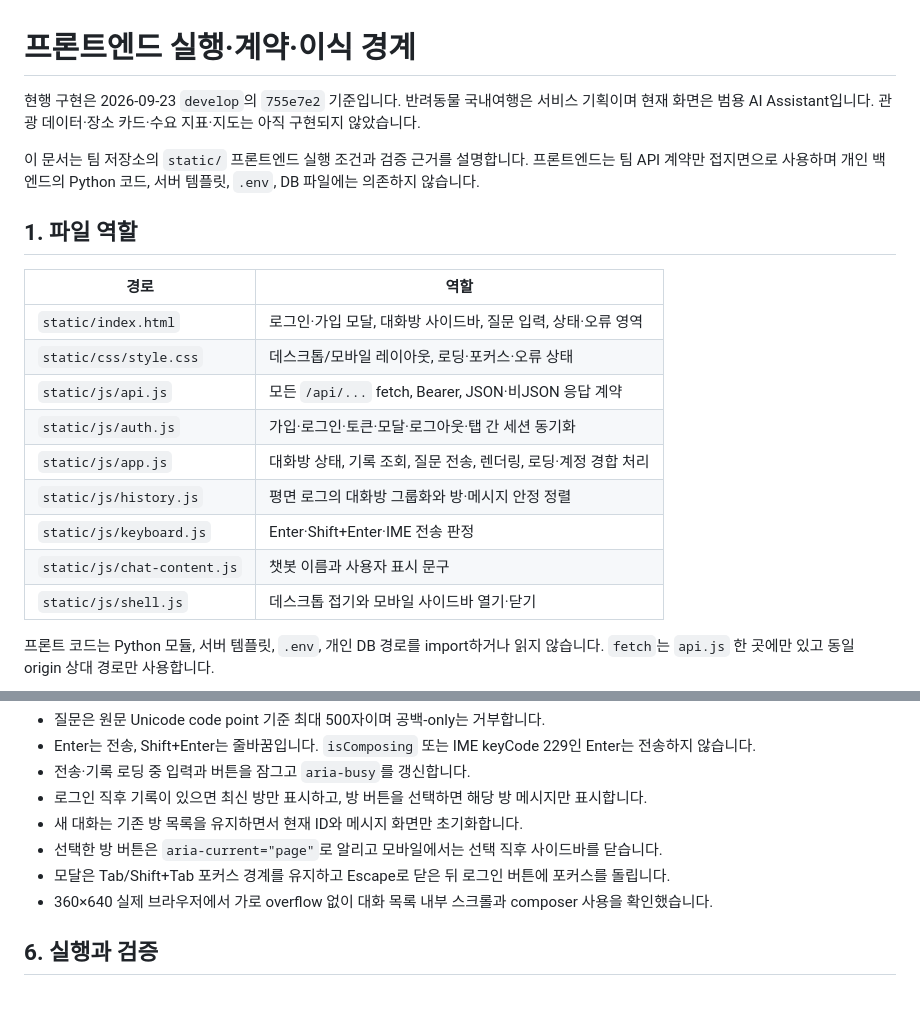
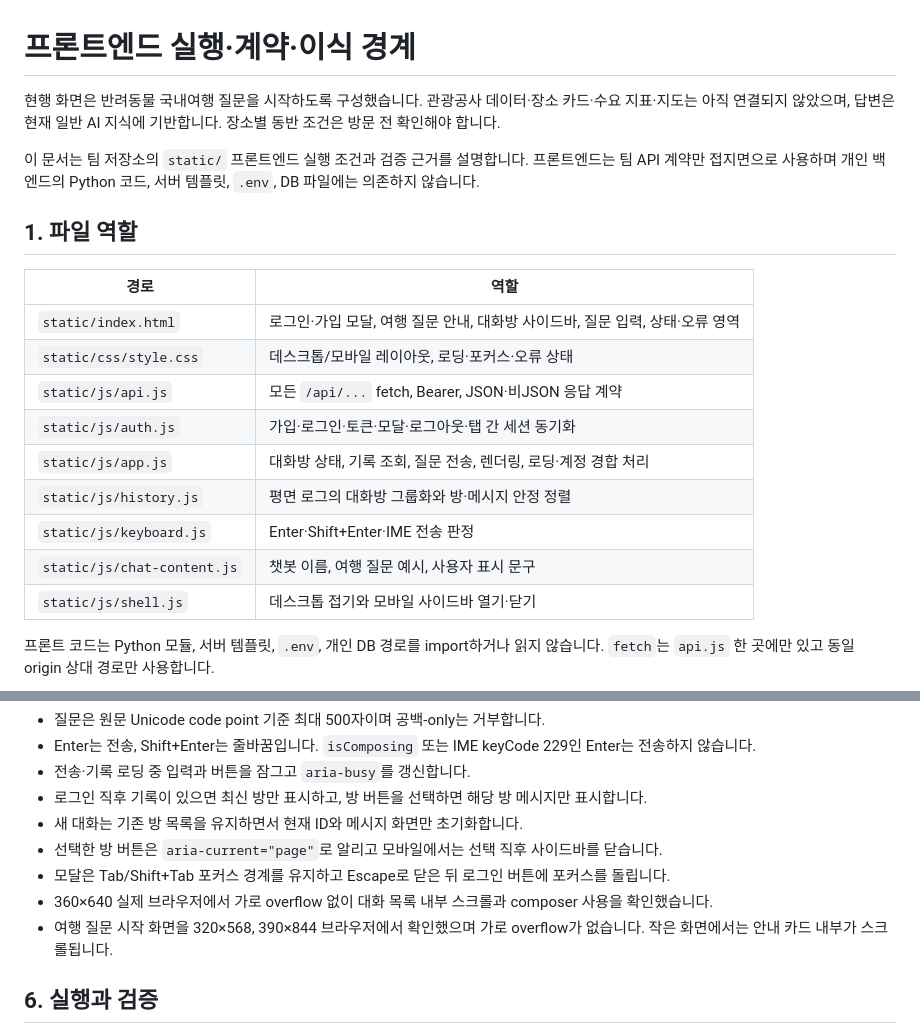
Before and after one commit to AI-SW-Basic-B7-1/7-1, a Markdown page: docs/FRONTEND_GUIDE.md, 2 parts joined by grey strips. GitHub-like rendering; blank space fills up the shorter version.

Commit message:
docs: 여행 화면의 데이터 연결 상태 명시

```diff
--- a/docs/FRONTEND_GUIDE.md
+++ b/docs/FRONTEND_GUIDE.md
@@ -1,6 +1,6 @@
 # 프론트엔드 실행·계약·이식 경계
 
-현행 구현은 2026-09-23 `develop`의 `755e7e2` 기준입니다. 반려동물 국내여행은 서비스 기획이며 현재 화면은 범용 AI Assistant입니다. 관광 데이터·장소 카드·수요 지표·지도는 아직 구현되지 않았습니다.
+현행 화면은 반려동물 국내여행 질문을 시작하도록 구성했습니다. 관광공사 데이터·장소 카드·수요 지표·지도는 아직 연결되지 않았으며, 답변은 현재 일반 AI 지식에 기반합니다. 장소별 동반 조건은 방문 전 확인해야 합니다.
 
 이 문서는 팀 저장소의 `static/` 프론트엔드 실행 조건과 검증 근거를 설명합니다. 프론트엔드는 팀 API 계약만 접지면으로 사용하며 개인 백엔드의 Python 코드, 서버 템플릿, `.env`, DB 파일에는 의존하지 않습니다.
 
@@ -8,14 +8,14 @@
 
 | 경로 | 역할 |
 |---|---|
-| `static/index.html` | 로그인·가입 모달, 대화방 사이드바, 질문 입력, 상태·오류 영역 |
+| `static/index.html` | 로그인·가입 모달, 여행 질문 안내, 대화방 사이드바, 질문 입력, 상태·오류 영역 |
 | `static/css/style.css` | 데스크톱/모바일 레이아웃, 로딩·포커스·오류 상태 |
 | `static/js/api.js` | 모든 `/api/...` fetch, Bearer, JSON·비JSON 응답 계약 |
 | `static/js/auth.js` | 가입·로그인·토큰·모달·로그아웃·탭 간 세션 동기화 |
 | `static/js/app.js` | 대화방 상태, 기록 조회, 질문 전송, 렌더링, 로딩·계정 경합 처리 |
 | `static/js/history.js` | 평면 로그의 대화방 그룹화와 방·메시지 안정 정렬 |
 | `static/js/keyboard.js` | Enter·Shift+Enter·IME 전송 판정 |
-| `static/js/chat-content.js` | 챗봇 이름과 사용자 표시 문구 |
+| `static/js/chat-content.js` | 챗봇 이름, 여행 질문 예시, 사용자 표시 문구 |
 | `static/js/shell.js` | 데스크톱 접기와 모바일 사이드바 열기·닫기 |
 
 프론트 코드는 Python 모듈, 서버 템플릿, `.env`, 개인 DB 경로를 import하거나 읽지 않습니다. `fetch`는 `api.js` 한 곳에만 있고 동일 origin 상대 경로만 사용합니다.
@@ -77,6 +77,7 @@ AI 모드 응답 헤더는 사용하지 않습니다. 가입·로그인·채팅
 - 선택한 방 버튼은 `aria-current="page"`로 알리고 모바일에서는 선택 직후 사이드바를 닫습니다.
 - 모달은 Tab/Shift+Tab 포커스 경계를 유지하고 Escape로 닫은 뒤 로그인 버튼에 포커스를 돌립니다.
 - 360×640 실제 브라우저에서 가로 overflow 없이 대화 목록 내부 스크롤과 composer 사용을 확인했습니다.
+- 여행 질문 시작 화면을 320×568, 390×844 브라우저에서 확인했으며 가로 overflow가 없습니다. 작은 화면에서는 안내 카드 내부가 스크롤됩니다.
 
 ## 6. 실행과 검증
 
```
